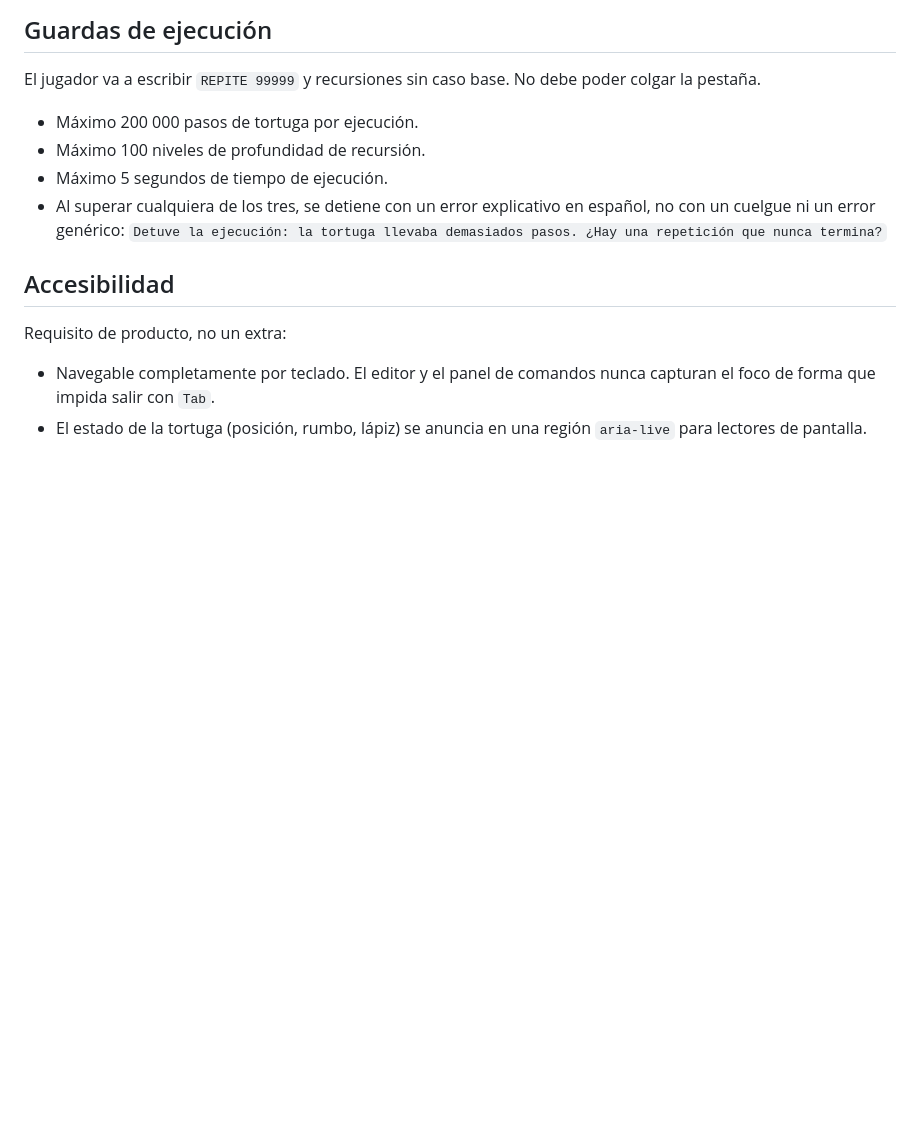
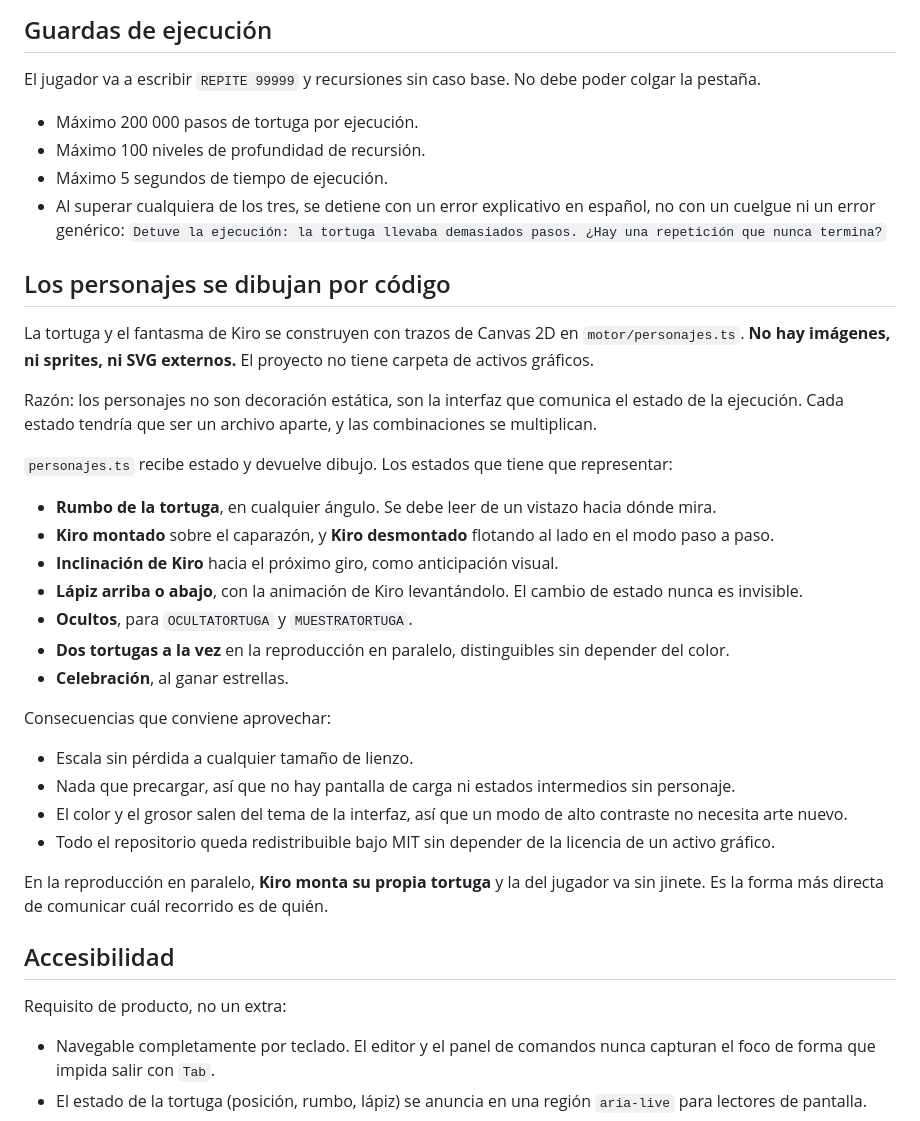
Before and after one commit to derocox-cloud/KiroLogo, a Markdown page: .kiro/steering/tecnologia.md, the part around the change. GitHub-like rendering; blank space fills up the shorter version.

Commit message:
Los personajes se dibujan por codigo, sin activos graficos
La tortuga y Kiro se construyen con trazos de Canvas 2D en
motor/personajes.ts. El proyecto no tiene carpeta de imagenes.
Se documentan los estados que debe representar y la decision de que
en la reproduccion en paralelo Kiro monta su propia tortuga.

```diff
--- a/.kiro/steering/tecnologia.md
+++ b/.kiro/steering/tecnologia.md
@@ -46,6 +46,36 @@ El jugador va a escribir `REPITE 99999` y recursiones sin caso base. No debe pod
 - Al superar cualquiera de los tres, se detiene con un error explicativo en español, no con un cuelgue
   ni un error genérico: `Detuve la ejecución: la tortuga llevaba demasiados pasos. ¿Hay una repetición
   que nunca termina?`
+
+## Los personajes se dibujan por código
+
+La tortuga y el fantasma de Kiro se construyen con trazos de Canvas 2D en `motor/personajes.ts`. **No
+hay imágenes, ni sprites, ni SVG externos.** El proyecto no tiene carpeta de activos gráficos.
+
+Razón: los personajes no son decoración estática, son la interfaz que comunica el estado de la
+ejecución. Cada estado tendría que ser un archivo aparte, y las combinaciones se multiplican.
+
+`personajes.ts` recibe estado y devuelve dibujo. Los estados que tiene que representar:
+
+- **Rumbo de la tortuga**, en cualquier ángulo. Se debe leer de un vistazo hacia dónde mira.
+- **Kiro montado** sobre el caparazón, y **Kiro desmontado** flotando al lado en el modo paso a paso.
+- **Inclinación de Kiro** hacia el próximo giro, como anticipación visual.
+- **Lápiz arriba o abajo**, con la animación de Kiro levantándolo. El cambio de estado nunca es
+  invisible.
+- **Ocultos**, para `OCULTATORTUGA` y `MUESTRATORTUGA`.
+- **Dos tortugas a la vez** en la reproducción en paralelo, distinguibles sin depender del color.
+- **Celebración**, al ganar estrellas.
+
+Consecuencias que conviene aprovechar:
+
+- Escala sin pérdida a cualquier tamaño de lienzo.
+- Nada que precargar, así que no hay pantalla de carga ni estados intermedios sin personaje.
+- El color y el grosor salen del tema de la interfaz, así que un modo de alto contraste no necesita
+  arte nuevo.
+- Todo el repositorio queda redistribuible bajo MIT sin depender de la licencia de un activo gráfico.
+
+En la reproducción en paralelo, **Kiro monta su propia tortuga** y la del jugador va sin jinete. Es la
+forma más directa de comunicar cuál recorrido es de quién.
 
 ## Accesibilidad
 
```
Also changed, not shown: docs/prompts/00-cimientos.md (+11 -1 lines).
